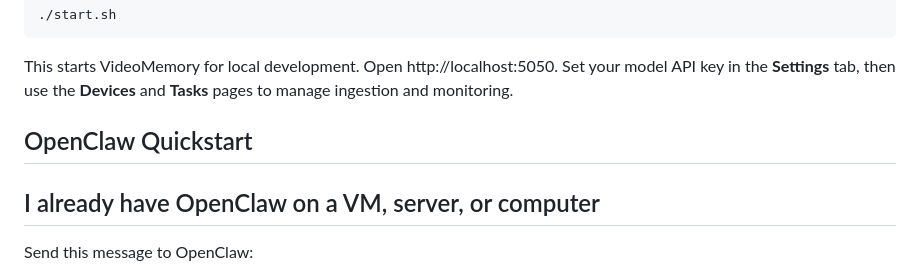
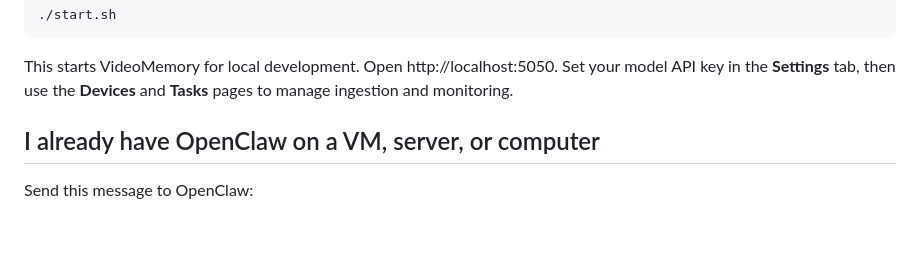
Before and after one commit to Clamepending/videomemory, a Markdown page: README.md, the part around the change. Drawn GitHub-style; blank space fills up the shorter version.

Commit message:
Remove OpenClaw Quickstart section
Removed the OpenClaw Quickstart section from the README.

````diff
--- a/README.md
+++ b/README.md
@@ -22,9 +22,6 @@ To launch just Videomemory (no openclaw)
 ./start.sh
 ```
 This starts VideoMemory for local development. Open http://localhost:5050. Set your model API key in the **Settings** tab, then use the **Devices** and **Tasks** pages to manage ingestion and monitoring.
-
-## OpenClaw Quickstart
-
 
 ## I already have OpenClaw on a VM, server, or computer
 
````
